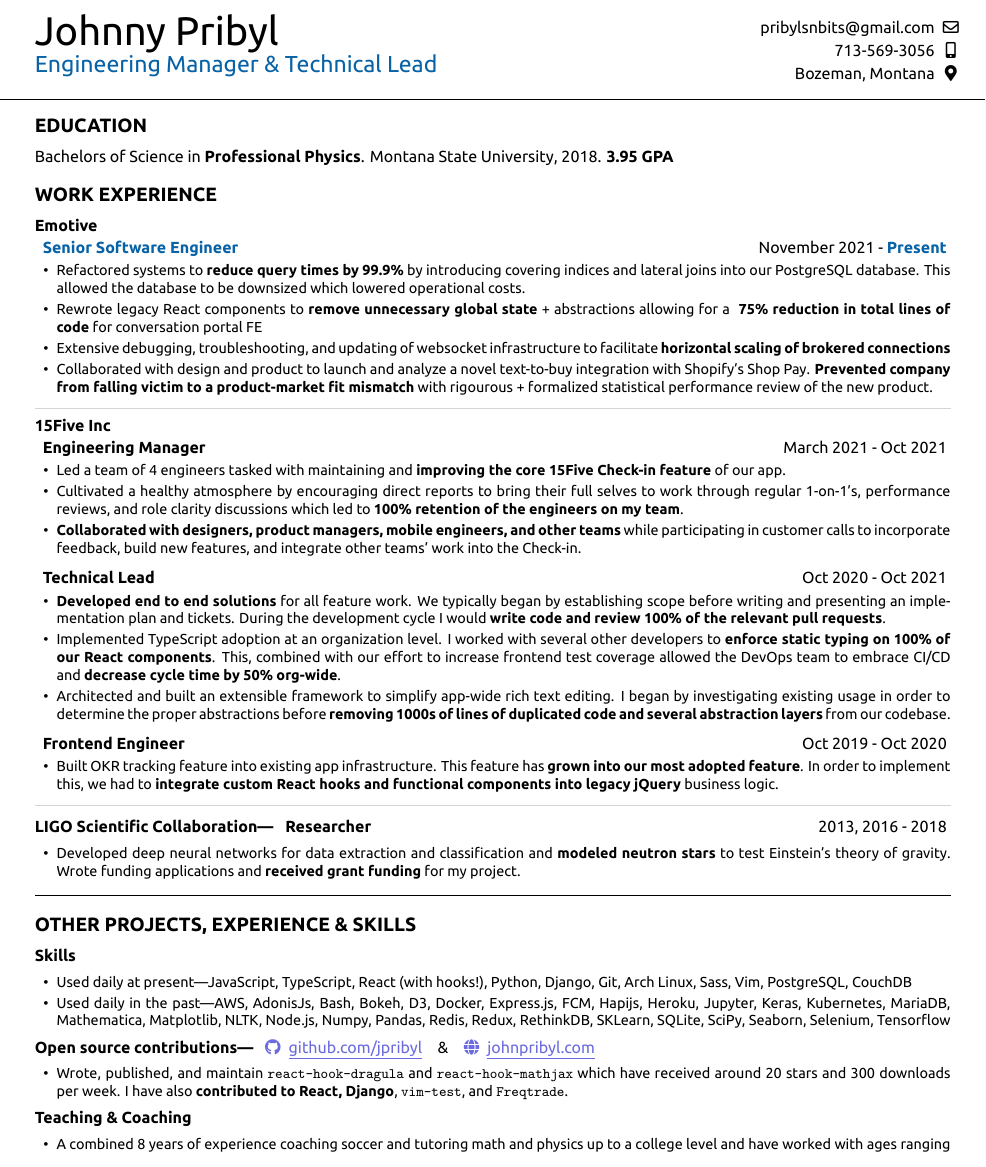
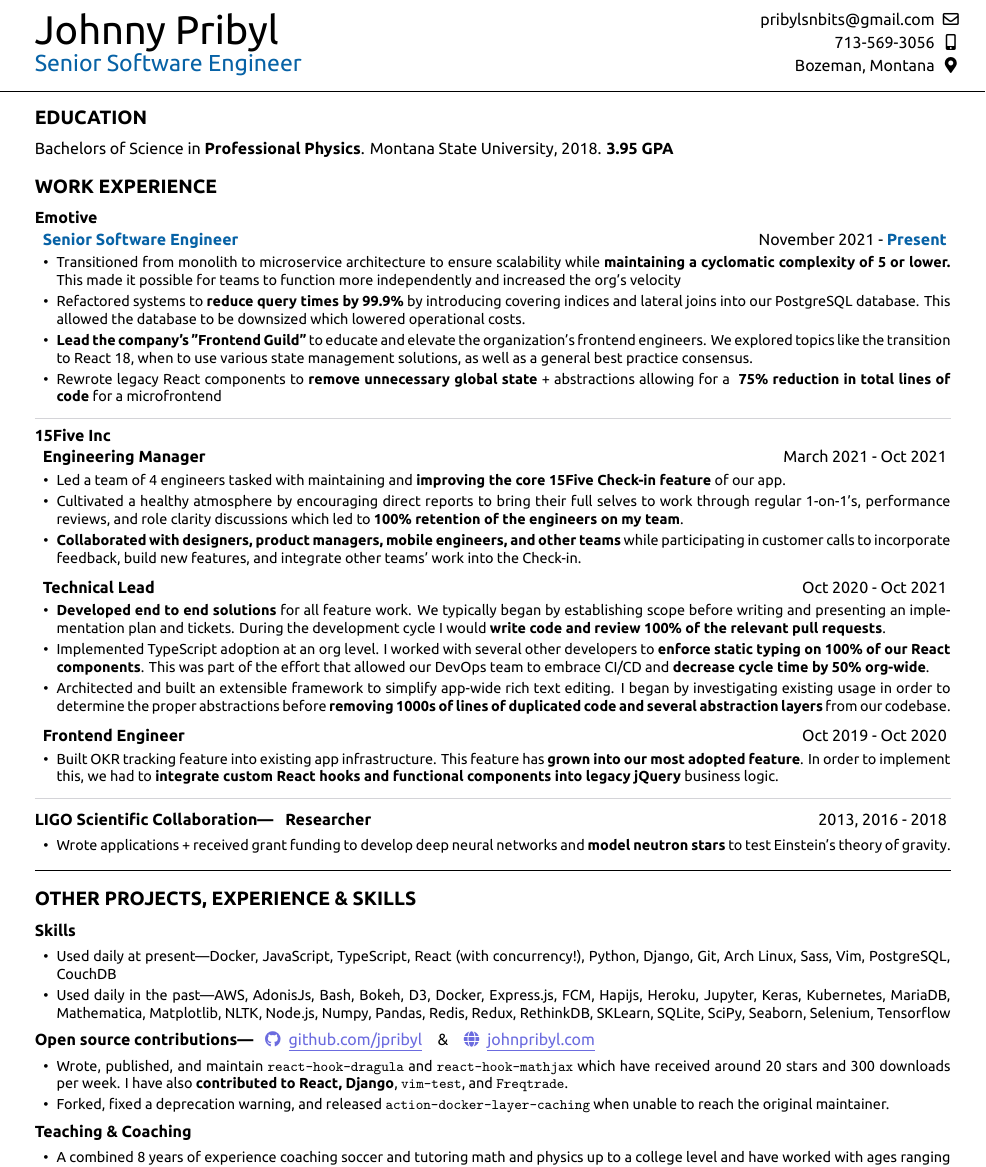
Before and after one commit to jpribyl/resume, a LaTeX CV (resume.tex): part of the page, cut so that both start at the same text. Compiled offline with XeLaTeX.

Commit message:
update job title

```diff
--- a/resume.tex
+++ b/resume.tex
@@ -5,12 +5,13 @@
     %introduction, contact info and elevator pitch
     %%%%%%%%%%%%%%%%%%%%%%%%%%%%%%%%%%%%%%%%%%%%%%
     \noindent\begin{minipage}[t]{0.73\textwidth}
-        \vspace{-4mm}
+        \vspace{-5mm}
         {\par \Huge Johnny Pribyl}
-        {\par \Large \textcolor{blue}{Engineering Manager \& Technical Lead}}
+        {\par \Large \textcolor{blue}{Senior Software Engineer}}
     \end{minipage}
     \begin{minipage}[t]{0.25\textwidth}
         \setstretch{1.2}
+        \vspace{-5mm}
         \begin{flushright}
             {\par \textcolor{black}{\href{mailto:pribylsnbits@gmail.com}{pribylsnbits@gmail.com}}}
             {\par 713-569-3056}
@@ -19,6 +20,7 @@
     \end{minipage}
     \begin{minipage}[t]{0.03\textwidth}
         \setstretch{1.2}
+        \vspace{-5mm}
         \begin{center}
             {\par \faEnvelope[regular]}
             {\par \faMobile*}
@@ -50,22 +52,21 @@
         \begin{itemize}
             \setlength\itemsep{-.2em}
 
+            \item {Transitioned from monolith to microservice architecture to
+              ensure scalability while {\bf maintaining a cyclomatic complexity
+              of 5 or lower.} This made it possible for teams to function more independently
+              and increased the org's velocity}
             \item {Refactored systems to {\bf reduce query times by
               99.9\%} by introducing covering indices and lateral joins into
               our PostgreSQL database. This allowed the database to be downsized which
               lowered operational costs.}
-
+            \item {{\bf Lead the company's "Frontend Guild"} to educate and
+              elevate the organization's frontend engineers. We explored topics
+              like the transition to React 18, when to use various state
+              management solutions, as well as a general best practice consensus.}
             \item {Rewrote legacy React components to {\bf remove unnecessary global
-                  state} + abstractions allowing for a {\bf ~75\% reduction in total
-                  lines of code} for conversation portal FE}
-            \item {Extensive debugging, troubleshooting, and updating of
-                  websocket infrastructure to facilitate {\bf horizontal scaling of
-                  brokered connections}}
-            \item {Collaborated with design and product to launch and analyze a
-              novel text-to-buy integration with Shopify's Shop Pay. {\bf Prevented
-                  company from falling victim to a product-market fit mismatch} with
-                  rigourous + formalized statistical performance review of the new
-                  product.}
+              state} + abstractions allowing for a {\bf ~75\% reduction in total
+              lines of code} for a microfrontend}
 
         \end{itemize}
 
@@ -104,12 +105,11 @@
                   development cycle I would {\bf write code and review
                   100\% of the relevant pull requests}.}
 
-            \item {Implemented TypeScript adoption at an organization level. I
-                  worked with several other developers to {\bf enforce static
-                  typing on 100\% of our React components}. This, combined with
-                  our effort to increase frontend test coverage allowed the
-                  DevOps team to embrace CI/CD and {\bf decrease
-                  cycle time by 50\% org-wide}.}
+            \item {Implemented TypeScript adoption at an org level. I
+              worked with several other developers to {\bf enforce static
+              typing on 100\% of our React components}. This was part of the
+              effort that allowed our DevOps team to embrace CI/CD and {\bf
+              decrease cycle time by 50\% org-wide}.}
 
             \item {Architected and built an extensible framework to simplify
                   app-wide rich text editing. I began by investigating existing
@@ -139,10 +139,11 @@
       \begin{addmargin}[.5em]{0em}
         \begin{itemize}
           \setlength\itemsep{-.2em}
-          \item {Developed deep neural networks for data extraction and
-                classification and {\bf modeled neutron stars} to test Einstein’s theory
-                of gravity. Wrote funding applications and {\bf received grant funding} for
-                my project.}
+
+          \item {Wrote applications + received grant funding to develop deep
+            neural networks and {\bf model neutron stars} to test Einstein’s
+            theory of gravity.}
+
         \end{itemize}
       \end{addmargin}
 
@@ -156,9 +157,9 @@
         \begin{itemize}
           \setlength\itemsep{-.2em}
 
-          \item {Used daily at present\textemdash JavaScript,
-                TypeScript, React (with hooks!), Python, Django, Git, Arch Linux,
-                Sass, Vim, PostgreSQL, CouchDB}
+          \item {Used daily at present\textemdash Docker, JavaScript, TypeScript, React
+            (with concurrency!), Python, Django, Git, Arch Linux,
+            Sass, Vim, PostgreSQL, CouchDB}
 
           \item {Used daily in the past\textemdash AWS, AdonisJs, Bash, Bokeh,
               D3, Docker, Express.js, FCM, Hapijs, Heroku, Jupyter, Keras,
@@ -179,6 +180,11 @@
               \verb|react-hook-mathjax| which have received around 20 stars and
               300 downloads per week. I have also {\bf contributed to React,
               Django}, \verb|vim-test|, and \verb|Freqtrade|.}
+
+          \item {Forked, fixed a deprecation warning, and released
+            \verb|action-docker-layer-caching| when unable to reach the
+            original maintainer.}
+
         \end{itemize}
       \end{addmargin}
 
```
Also changed, not shown: resume.pdf, resume.tex (1 more changed lines), 1 other file.
